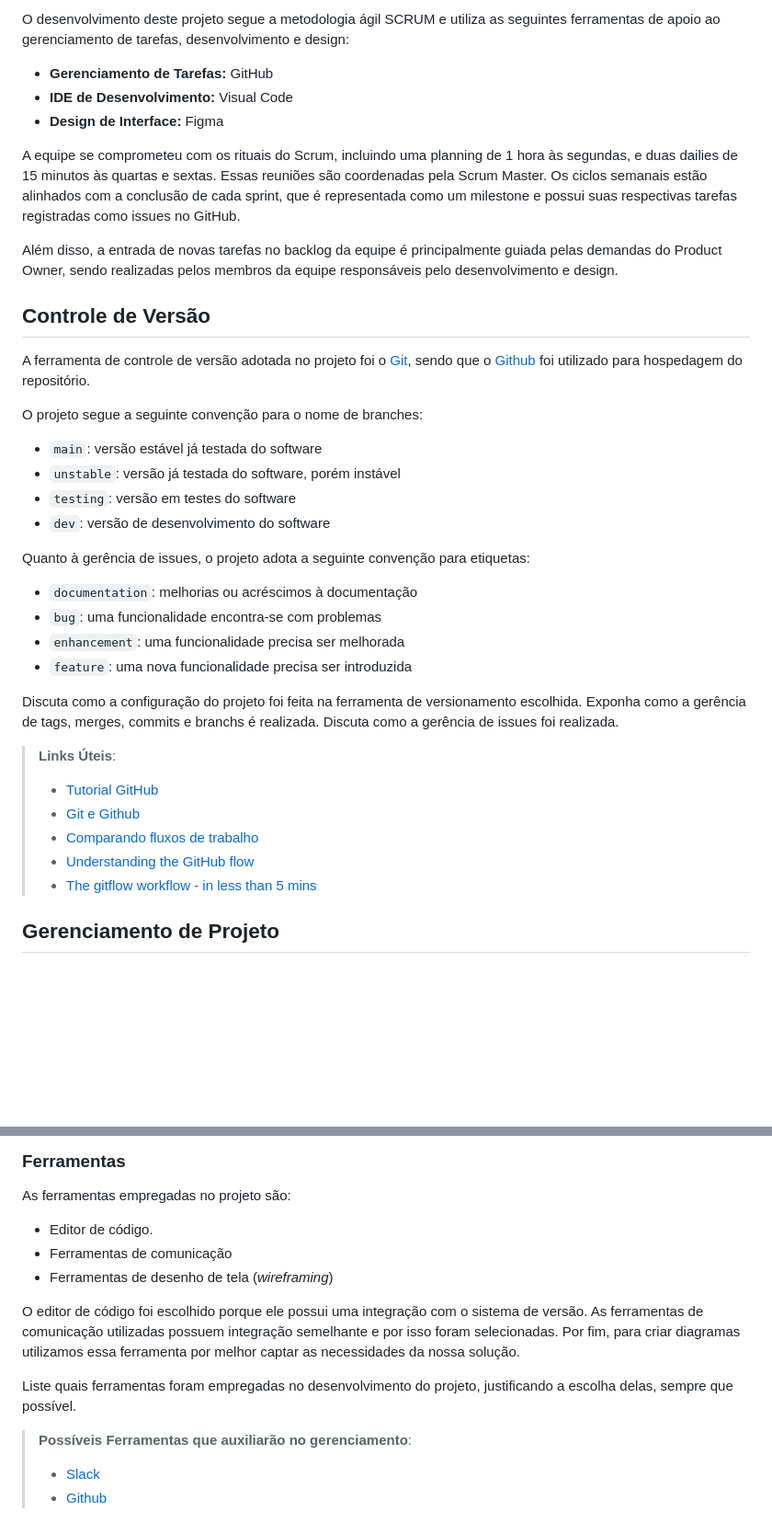
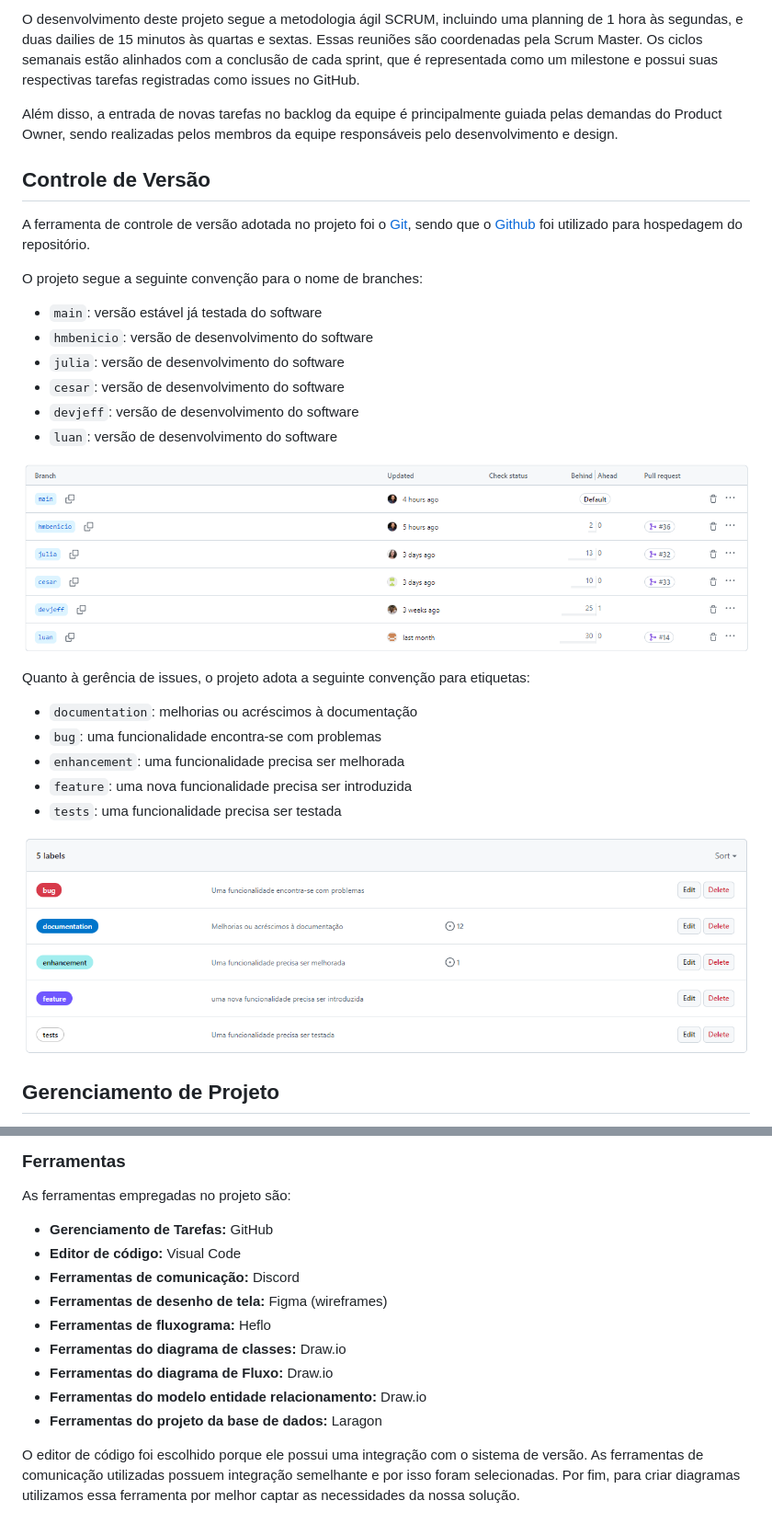
Before and after one commit to ICEI-PUC-Minas-PMV-ADS/pmv-ads-2024-1-e2-proj-int-t9-pmv-ads-2024-1-e2-proj-tabela-nutri-t9, a Markdown page: docs/03-Metodologia.md, 2 parts joined by grey strips. Shown: that part at 92% size. GitHub-like rendering; pictures changed too: docs/img/Controle_de_versao.png (added), docs/img/branches.png (added); blank space fills up the shorter version.

Commit message:
Atualização da documentação: Conclusão da Metodologia e atualização dos links de pré-requisito

```diff
--- a/docs/03-Metodologia.md
+++ b/docs/03-Metodologia.md
@@ -4,11 +4,5 @@
 
-O desenvolvimento deste projeto segue a metodologia ágil SCRUM e utiliza as seguintes ferramentas de apoio ao gerenciamento de tarefas, desenvolvimento e design:
-
-- **Gerenciamento de Tarefas:** GitHub
-- **IDE de Desenvolvimento:** Visual Code
-- **Design de Interface:** Figma
-
-A equipe se comprometeu com os rituais do Scrum, incluindo uma planning de 1 hora às segundas, e duas dailies de 15 minutos às quartas e sextas. Essas reuniões são coordenadas pela Scrum Master. Os ciclos semanais estão alinhados com a conclusão de cada sprint, que é representada como um milestone e possui suas respectivas tarefas registradas como issues no GitHub.
+O desenvolvimento deste projeto segue a metodologia ágil SCRUM, incluindo uma planning de 1 hora às segundas, e duas dailies de 15 minutos às quartas e sextas. Essas reuniões são coordenadas pela Scrum Master. Os ciclos semanais estão alinhados com a conclusão de cada sprint, que é representada como um milestone e possui suas respectivas tarefas registradas como issues no GitHub.
 
 Além disso, a entrada de novas tarefas no backlog da equipe é principalmente guiada pelas demandas do Product Owner, sendo realizadas pelos membros da equipe responsáveis pelo desenvolvimento e design.
 
@@ -21,9 +15,13 @@ foi utilizado para hospedagem do repositório.
 O projeto segue a seguinte convenção para o nome de branches:
 
 - `main`: versão estável já testada do software
-- `unstable`: versão já testada do software, porém instável
-- `testing`: versão em testes do software
-- `dev`: versão de desenvolvimento do software
+- `hmbenicio`: versão de desenvolvimento do software
+- `julia`: versão de desenvolvimento do software
+- `cesar`: versão de desenvolvimento do software
+- `devjeff`: versão de desenvolvimento do software
+- `luan`: versão de desenvolvimento do software
+
+![Branches](img/branches.png)
 
 Quanto à gerência de issues, o projeto adota a seguinte convenção para
 etiquetas:
@@ -32,15 +30,9 @@ etiquetas:
 - `bug`: uma funcionalidade encontra-se com problemas
 - `enhancement`: uma funcionalidade precisa ser melhorada
 - `feature`: uma nova funcionalidade precisa ser introduzida
+- `tests`: uma funcionalidade precisa ser testada
 
-Discuta como a configuração do projeto foi feita na ferramenta de versionamento escolhida. Exponha como a gerência de tags, merges, commits e branchs é realizada. Discuta como a gerência de issues foi realizada.
-
-> **Links Úteis**:
-> - [Tutorial GitHub](https://guides.github.com/activities/hello-world/)
-> - [Git e Github](https://www.youtube.com/playlist?list=PLHz_AreHm4dm7ZULPAmadvNhH6vk9oNZA)
->  - [Comparando fluxos de trabalho](https://www.atlassian.com/br/git/tutorials/comparing-workflows)
-> - [Understanding the GitHub flow](https://guides.github.com/introduction/flow/)
-> - [The gitflow workflow - in less than 5 mins](https://www.youtube.com/watch?v=1SXpE08hvGs)
+![Controle de versão](img/Controle_de_versao.png)
 
 ## Gerenciamento de Projeto
 
@@ -86,18 +78,18 @@ O quadro kanban do grupo no GitHub está disponível no link https://github.com/
 
 As ferramentas empregadas no projeto são:
 
-- Editor de código.
-- Ferramentas de comunicação
-- Ferramentas de desenho de tela (_wireframing_)
+- **Gerenciamento de Tarefas:** GitHub
+- **Editor de código:** Visual Code
+- **Ferramentas de comunicação:** Discord
+- **Ferramentas de desenho de tela:** Figma (wireframes)
+- **Ferramentas de fluxograma:** Heflo
+- **Ferramentas do diagrama de classes:** Draw.io
+- **Ferramentas do diagrama de Fluxo:** Draw.io
+- **Ferramentas do modelo entidade relacionamento:** Draw.io
+- **Ferramentas do projeto da base de dados:** Laragon
 
 O editor de código foi escolhido porque ele possui uma integração com o
 sistema de versão. As ferramentas de comunicação utilizadas possuem
 integração semelhante e por isso foram selecionadas. Por fim, para criar
 diagramas utilizamos essa ferramenta por melhor captar as
 necessidades da nossa solução.
-
-Liste quais ferramentas foram empregadas no desenvolvimento do projeto, justificando a escolha delas, sempre que possível.
-
-> **Possíveis Ferramentas que auxiliarão no gerenciamento**:
-> - [Slack](https://slack.com/)
-> - [Github](https://github.com/)
```
Also changed, not shown: other parts of docs/03-Metodologia.md (+1 -1 lines), docs/02-Especificação do Projeto.md (+1 -1 lines).
